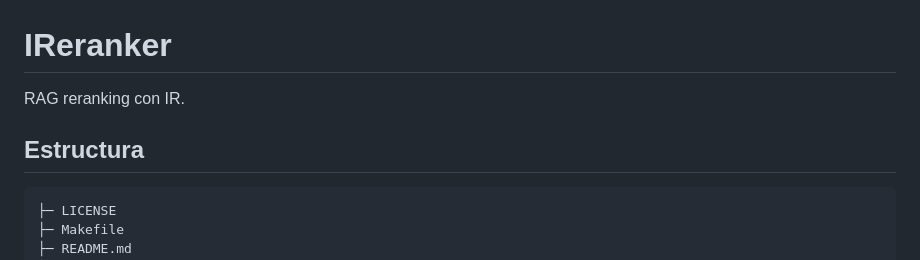
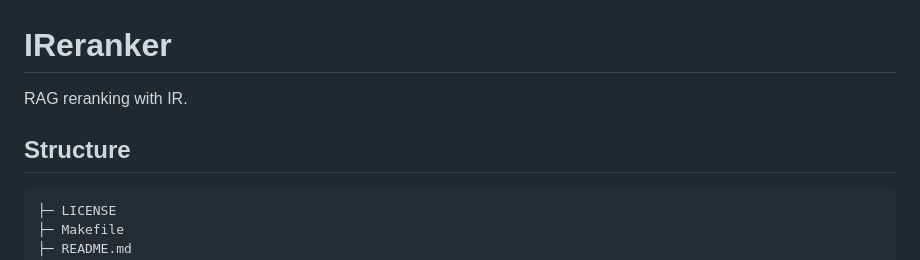
Before and after one commit to jerecoder/IReranker, a Markdown page: README.md, the part around one of its changes. GitHub-like rendering.

````diff
--- a/README.md
+++ b/README.md
@@ -1,8 +1,8 @@
 # IReranker
 
-RAG reranking con IR.
+RAG reranking with IR.
 
-## Estructura
+## Structure
 
 ```
 ├─ LICENSE
````
Also changed, not shown: other parts of README.md (+31 -32 lines).
